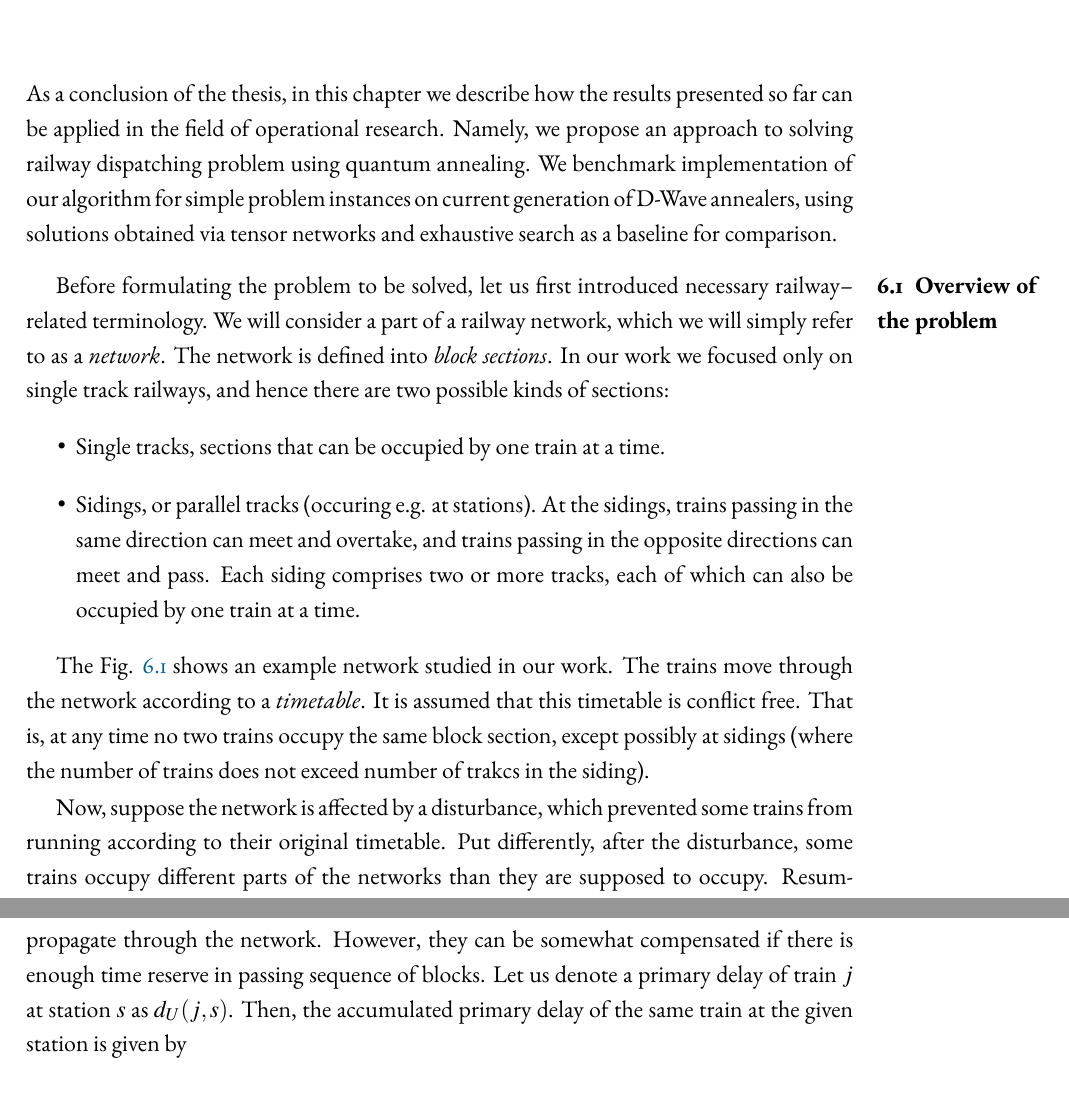
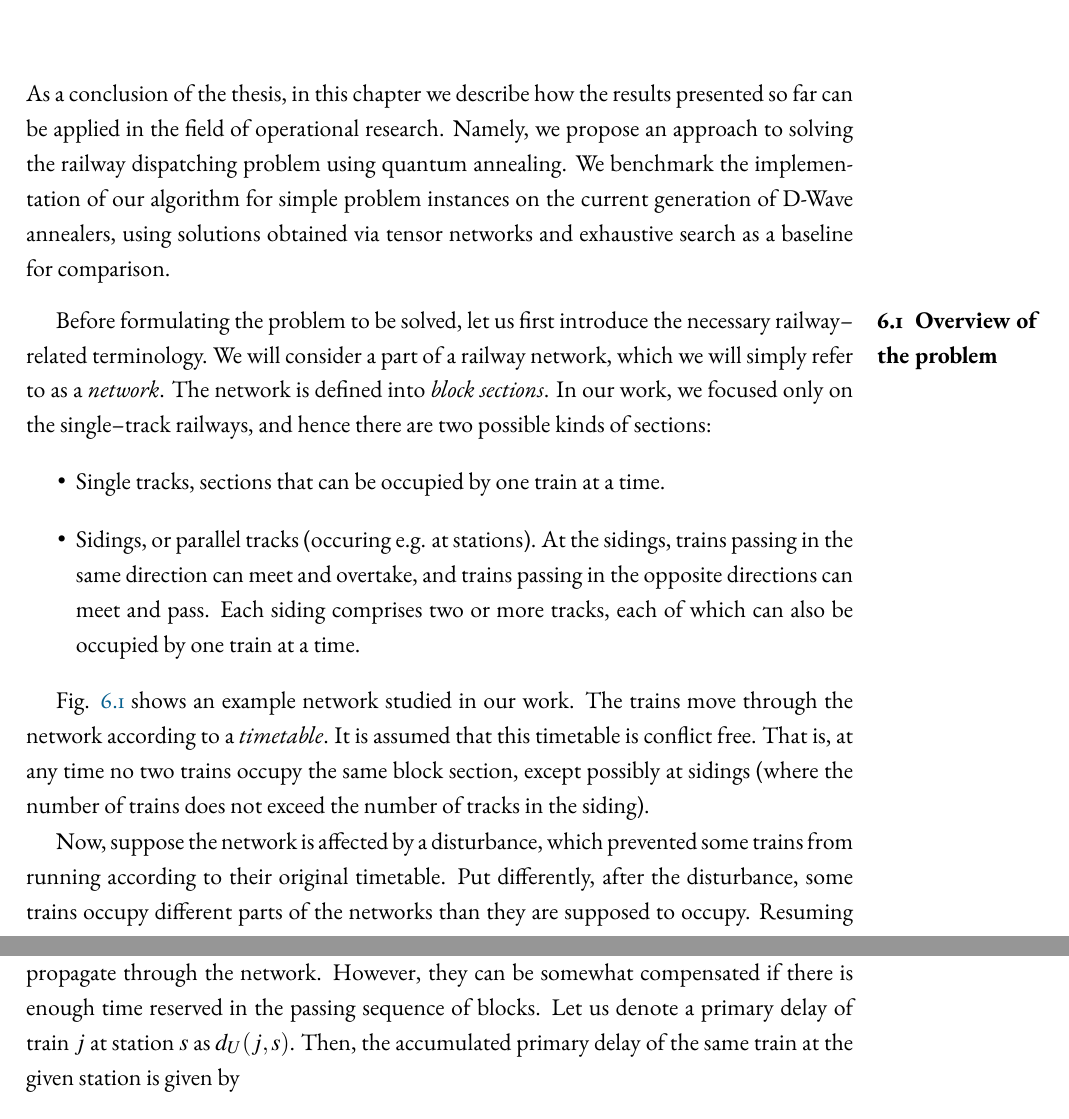
Before and after one commit to dexter2206/phd-thesis, a LaTeX thesis (main.tex, which reads chapters/trains.tex): two parts of pages 35 and 37 of 43, joined at a grey line, cut so that both start at the same text. Compiled offline with pdfLaTeX.

Commit message:
Fix grammar errors in chapter 6

```diff
--- a/chapters/trains.tex
+++ b/chapters/trains.tex
@@ -1,17 +1,17 @@
 \chapter{Application to railway conflict management}
 
 As a conclusion of the thesis, in this chapter we describe how the results presented so far can be
-applied in the field of operational research. Namely, we propose an approach to solving railway
-dispatching problem using quantum annealing. We benchmark implementation of our algorithm for
-simple problem instances on current generation of D-Wave annealers, using solutions obtained via
+applied in the field of operational research. Namely, we propose an approach to solving the railway
+dispatching problem using quantum annealing. We benchmark the implementation of our algorithm for
+simple problem instances on the current generation of D-Wave annealers, using solutions obtained via
 tensor networks and exhaustive search as a baseline for comparison.
 
 
 \section{Overview of the problem}
-Before formulating the problem to be solved, let us first introduced necessary railway--related
+Before formulating the problem to be solved, let us first introduce the necessary railway--related
 terminology. We will consider a part of a railway network, which we will simply refer to as a
-\emph{network}. The network is defined into \emph{block sections}. In our work we focused only on
-single track railways, and hence there are two possible kinds of sections:
+\emph{network}. The network is defined into \emph{block sections}. In our work, we focused only on
+the single--track railways, and hence there are two possible kinds of sections:
 \begin{itemize}
     \item Single tracks, sections that can be occupied by one train at a time.
     \item Sidings, or parallel tracks (occuring e.g. at stations). At the sidings, trains passing
@@ -20,10 +20,10 @@ single track railways, and hence there are two possible kinds of sections:
       occupied by one train at a time.
 \end{itemize}
 
-The Fig. \ref{fig:railway-network} shows an example network studied in our work. The trains move
+Fig. \ref{fig:railway-network} shows an example network studied in our work. The trains move
 through the network according to a \emph{timetable}. It is assumed that this timetable is conflict
 free. That is, at any time no two trains occupy the same block section, except possibly at sidings
-(where the number of trains does not exceed number of trakcs in the siding).
+(where the number of trains does not exceed the number of tracks in the siding).
 
 Now, suppose the network is affected by a disturbance, which prevented some trains from running
 according to their original timetable. Put differently, after the disturbance, some trains occupy
@@ -72,12 +70,11 @@ For any train $j \in \JJ$ its route $M_j$ is a sequence of blocks. Our model for
      \rho(s_{j,k}) &= s_{j,k+1} \quad \mbox{for } 1 \le k \le \mbox{end}_j - 1.
  \end{align}
 
-According to the original timetable, train $j$ should leave given station $s$ in its route at time
- $\ttout(j, s)$. However, due to a disturbance a delay $d(j, s)$ can occur, in which case train
- leaves aat time $\tout = \ttout(j, s) + d(j, s)$. As already mentioned, primary delays propagate
- through the network. However, they can be somewhat compensated if there is enough time reserve
- in passing sequence of blocks. Let us denote a primary delay of train $j$ at station $s$ as
- $d_U(j, s)$. Then, the accumulated primary delay of the same train at the given station is
+According to the original timetable, train $j$ should leave given station $s$ in its route at the time $\ttout(j, s)$. However, due to a disturbance a delay $d(j, s)$ can occur, in which case train
+leaves at time $\tout = \ttout(j, s) + d(j, s)$. As already mentioned, primary delays propagate
+through the network. However, they can be somewhat compensated if there is enough time reserved
+in the passing sequence of blocks. Let us denote a primary delay of train $j$ at station $s$ as
+$d_U(j, s)$. Then, the accumulated primary delay of the same train at the given station is
 given by
 \begin{equation}
     d_U(j, \rho(s)) = \max\{0, d_U(j, s) - \alpha(j, s, \rho(s))\}
```
Also changed, not shown: chapters/trains.tex (14 more changed lines).
